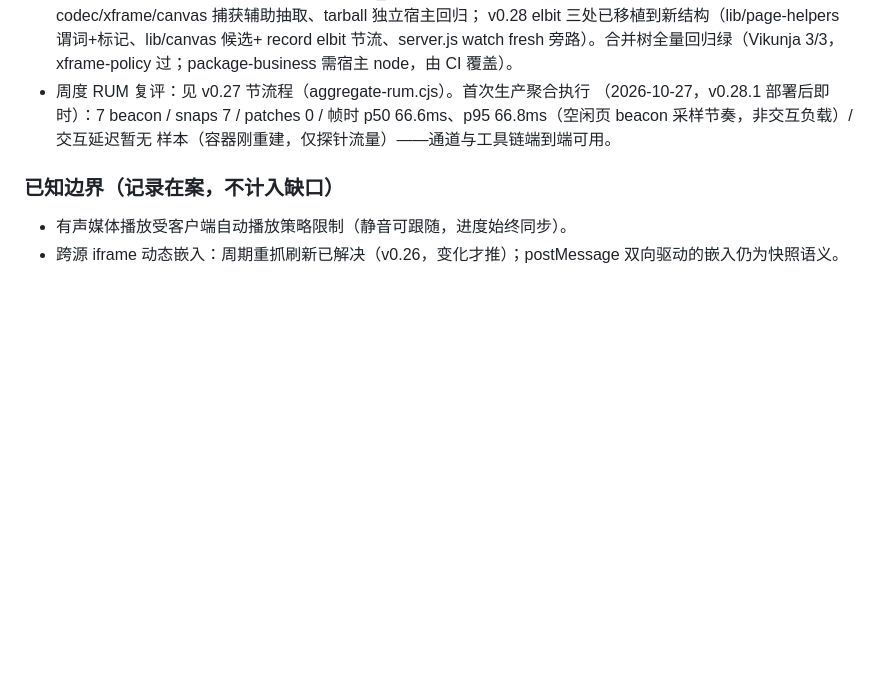
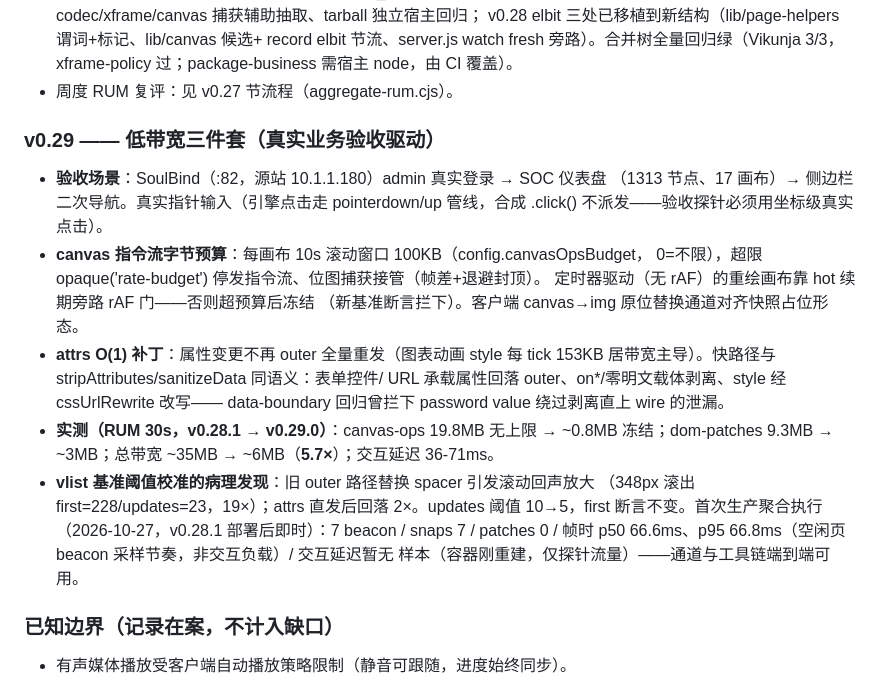
Before and after one commit to yibanban663/dom-mirror, a Markdown page: docs/FIDELITY.md, the part around the change. GitHub-like rendering; blank space fills up the shorter version.

Commit message:
docs: FIDELITY v0.29 低带宽三件套记录（SoulBind 真实验收 + RUM 5.7x 实测）

```diff
--- a/docs/FIDELITY.md
+++ b/docs/FIDELITY.md
@@ -176,7 +176,26 @@
   v0.28 elbit 三处已移植到新结构（lib/page-helpers 谓词+标记、lib/canvas 候选+
   record elbit 节流、server.js watch fresh 旁路）。合并树全量回归绿（Vikunja 3/3，
   xframe-policy 过；package-business 需宿主 node，由 CI 覆盖）。
-- 周度 RUM 复评：见 v0.27 节流程（aggregate-rum.cjs）。首次生产聚合执行
+- 周度 RUM 复评：见 v0.27 节流程（aggregate-rum.cjs）。
+
+### v0.29 —— 低带宽三件套（真实业务验收驱动）
+- **验收场景**：SoulBind（:82，源站 10.1.1.180）admin 真实登录 → SOC 仪表盘
+  （1313 节点、17 画布）→ 侧边栏二次导航。真实指针输入（引擎点击走
+  pointerdown/up 管线，合成 .click() 不派发——验收探针必须用坐标级真实点击）。
+- **canvas 指令流字节预算**：每画布 10s 滚动窗口 100KB（config.canvasOpsBudget，
+  0=不限），超限 opaque('rate-budget') 停发指令流、位图捕获接管（帧差+退避封顶）。
+  定时器驱动（无 rAF）的重绘画布靠 hot 续期旁路 rAF 门——否则超预算后冻结
+  （新基准断言拦下）。客户端 canvas→img 原位替换通道对齐快照占位形态。
+- **attrs O(1) 补丁**：属性变更不再 outer 全量重发（图表动画 style 每 tick
+  153KB 居带宽主导）。快路径与 stripAttributes/sanitizeData 同语义：表单控件/
+  URL 承载属性回落 outer、on*/零明文载体剥离、style 经 cssUrlRewrite 改写——
+  data-boundary 回归曾拦下 password value 绕过剥离直上 wire 的泄漏。
+- **实测（RUM 30s，v0.28.1 → v0.29.0）**：canvas-ops 19.8MB 无上限 → ~0.8MB
+  冻结；dom-patches 9.3MB → ~3MB；总带宽 ~35MB → ~6MB（**5.7×**）；交互延迟
+  36-71ms。
+- **vlist 基准阈值校准的病理发现**：旧 outer 路径替换 spacer 引发滚动回声放大
+  （348px 滚出 first=228/updates=23，19×）；attrs 直发后回落 2×。updates 阈值
+  10→5，first 断言不变。首次生产聚合执行
   （2026-10-27，v0.28.1 部署后即时）：7 beacon / snaps 7 / patches 0 / 帧时
   p50 66.6ms、p95 66.8ms（空闲页 beacon 采样节奏，非交互负载）/ 交互延迟暂无
   样本（容器刚重建，仅探针流量）——通道与工具链端到端可用。
```
